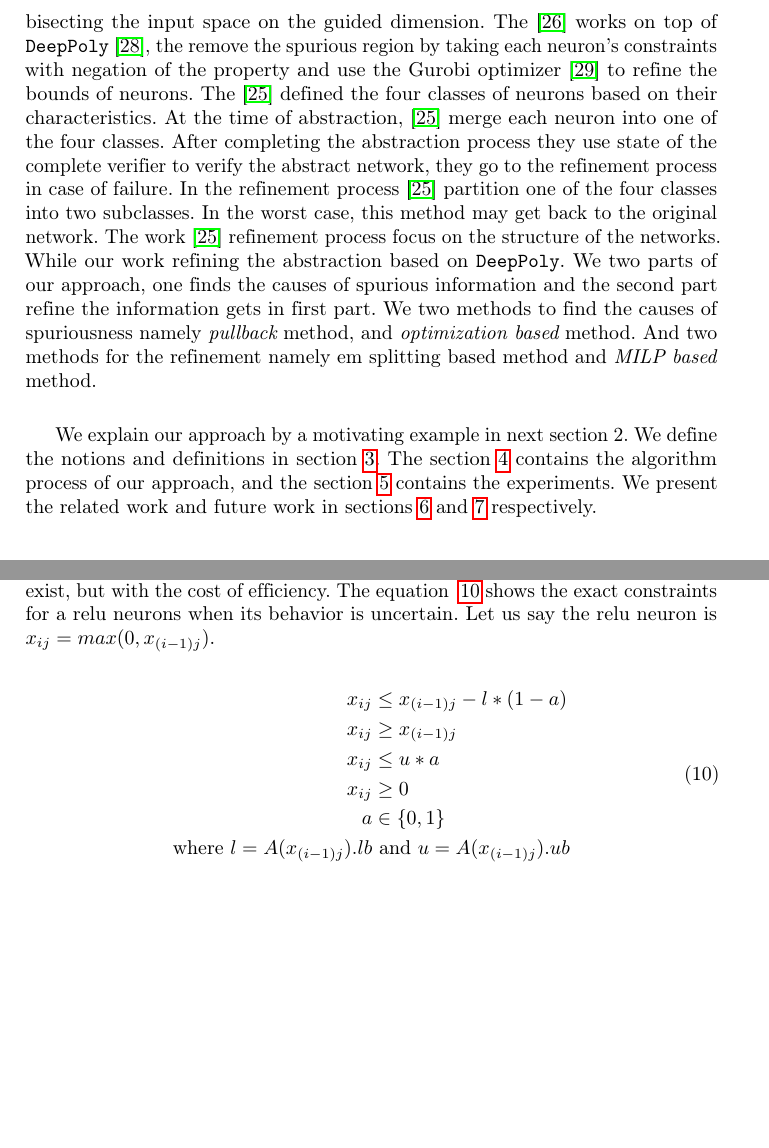
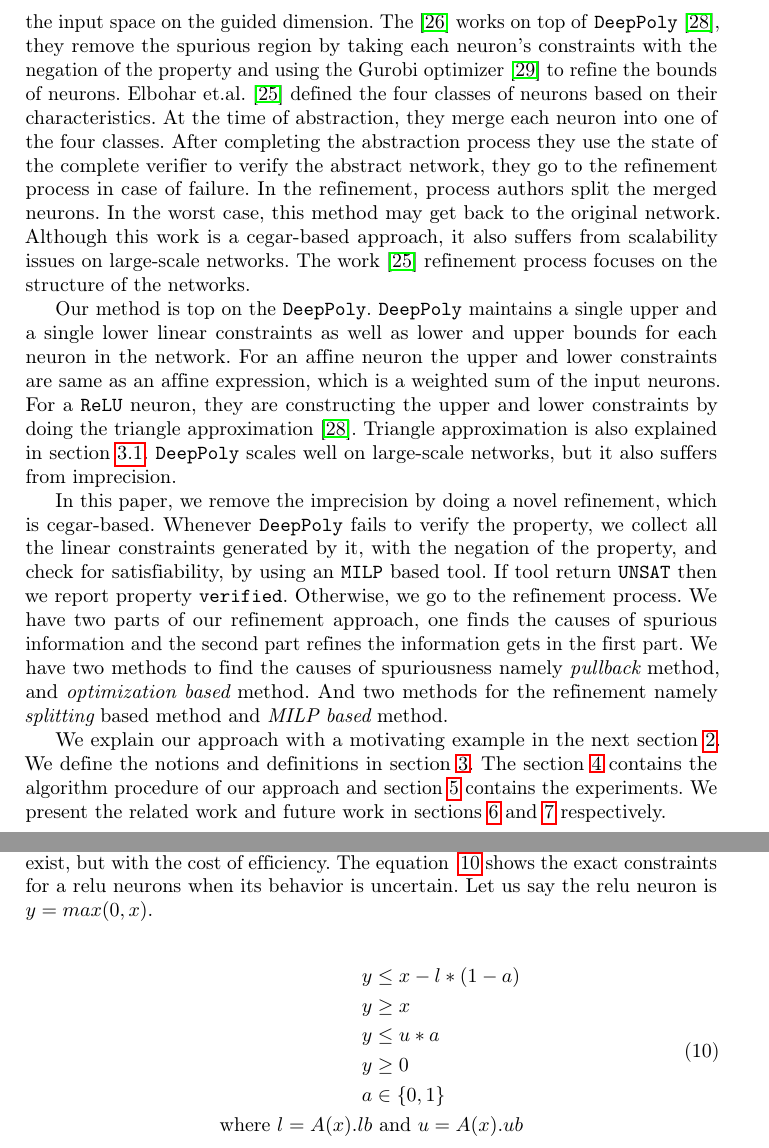
Before and after one commit to afzalmohd/VeriNN, a LaTeX paper (deep_refine/papers/draft/main.tex, which reads deep_refine/papers/draft/sections/intro.tex, deep_refine/papers/draft/sections/model.tex): two parts of pages 2 and 8 of 18 before the commit and two parts of pages 2 and 8 of 19 after it, joined at a grey line, cut so that both start at the same text, the shorter picture padded with empty space. Compiled offline with pdfLaTeX.

Commit message:
modified

```diff
--- a/deep_refine/papers/draft/sections/intro.tex
+++ b/deep_refine/papers/draft/sections/intro.tex
@@ -43,23 +43,37 @@ The abstraction based methods suffer with imprecision, hence the methods
 refine the over-approximated state space to achieve completeness.
 Papers \cite{wang2018formal,wang2018efficient,lin2020art} eliminate the
 spurious information by bisecting the input space on the guided dimension. The \cite{yang2021improving} works
-on top of \deeppoly{}~\cite{singh2019abstract}, the remove
-the spurious region by taking each neuron's constraints with negation of the property and use the
+on top of \deeppoly{}~\cite{singh2019abstract}, they remove
+the spurious region by taking each neuron's constraints with the negation of the property and using the
 Gurobi optimizer \cite{gurobioptimizer} to refine the bounds of neurons.
-The \cite{elboher2020abstraction} defined the four classes of neurons based on their characteristics.
-At the time of abstraction, \cite{elboher2020abstraction} merge each neuron into one of the four classes.
-After completing the abstraction process they use state of the complete verifier to verify
+Elbohar et.al. \cite{elboher2020abstraction} defined the four classes of neurons based on their characteristics.
+At the time of abstraction, they merge each neuron into one of the four classes.
+After completing the abstraction process they use the state of the complete verifier to verify
 the abstract network, they go to the refinement process in case of failure.
-In the refinement process \cite{elboher2020abstraction} partition one of the four classes into two subclasses.
+In the refinement, process authors split the merged neurons.
 In the worst case, this method may get back to the original network.
-The work \cite{elboher2020abstraction} refinement process focus on the structure of the networks.
-While our work refining the abstraction based on \deeppoly{}.
-We two parts of our approach, one finds the causes of spurious information and the second part refine the
-information gets in first part. We two methods to find the causes of spuriousness namely {\em pullback} method, and
-{\em optimization based} method. And two methods for the refinement namely {em splitting} based method and
+Although this work is a cegar-based approach, it also suffers from scalability issues on large-scale networks.
+The work \cite{elboher2020abstraction} refinement process focuses on the structure of the networks.
+
+Our method is top on the \deeppoly{}.
+\deeppoly{} maintains a single upper and a single lower linear constraints as well as lower and upper bounds
+for each neuron in the network. For an affine neuron the upper and lower constraints are same as an affine expression,
+which is a weighted sum of the input neurons. For a \relu{} neuron, they are constructing the upper and lower constraints
+by doing the triangle approximation~\cite{singh2019abstract}.
+Triangle approximation is also explained in section~\ref{sec:deeppoly}.
+\deeppoly{} scales well on large-scale networks, but it also suffers from imprecision.
+
+In this paper, we remove the imprecision by doing a novel refinement, which is cegar-based.
+Whenever \deeppoly{} fails to verify the property, we collect all the linear constraints generated by it,
+with the negation of the property, and check for satisfiability, by using an \milp{} based tool.
+If tool return \unsat{} then we report property \texttt{verified}. Otherwise, we go to the refinement process.
+We have two parts of our refinement approach, one finds the causes of spurious information
+and the second part refines the information gets in the first part.
+We have two methods to find the causes of spuriousness namely {\em pullback} method, and
+{\em optimization based} method. And two methods for the refinement namely {\em splitting} based method and
 {\em MILP based} method.
 
-We explain our approach by a motivating example in next section~\ref*{sec:motivation}.
+We explain our approach with a motivating example in the next section~\ref{sec:motivation}.
 We define the notions and definitions in section~\ref{sec:model}. The section~\ref{sec:algo} contains the
-algorithm process of our approach, and the section~\ref{sec:experiments} contains the experiments.
+algorithm procedure of our approach and section~\ref{sec:experiments} contains the experiments.
 We present the related work and future work in sections \ref{sec:related} and \ref{sec:conclusion} respectively.
--- a/deep_refine/papers/draft/sections/model.tex
+++ b/deep_refine/papers/draft/sections/model.tex
@@ -129,17 +130,17 @@ The constraints for a relu neuron is also exact if relu is either in active or p
 The constrains for relu is over-approximated if the behavior of relu is uncertain, although the exact
 constraints for this case exist, but with the cost of efficiency.
 The equation ~\ref{eq:reluexact} shows the exact constraints
-for a relu neurons when its behavior is uncertain. Let us say the relu neuron is $x_{ij} = max(0,x_{(i-1)j})$.
+for a relu neurons when its behavior is uncertain. Let us say the relu neuron is $y = max(0,x)$.
 
 \begin{align}
     \label{eq:reluexact}
     \begin{split}
-        x_{ij} &\leq x_{(i-1)j} - l*(1-a) \\
-        x_{ij} &\geq x_{(i-1)j} \\
-        x_{ij} &\leq u*a \\
-        x_{ij} &\geq 0 \\
+        y &\leq x - l*(1-a) \\
+        y &\geq x \\
+        y &\leq u*a \\
+        y &\geq 0 \\
         a &\in \{0,1\} \\
-        \text{where }l = A(x_{(i-1)j}).lb &\text{ and }u = A(x_{(i-1)j}).ub \\
+        \text{where }l = A(x).lb &\text{ and }u = A(x).ub \\
     \end{split}
 \end{align}
 
```
Also changed, not shown: deep_refine/papers/draft/main.tex (+4 -4 lines), deep_refine/papers/draft/sections/motivation.tex (+1 -1 lines), deep_refine/papers/draft/sections/intro.tex (6 more changed lines), deep_refine/papers/draft/sections/model.tex (3 more changed lines).
